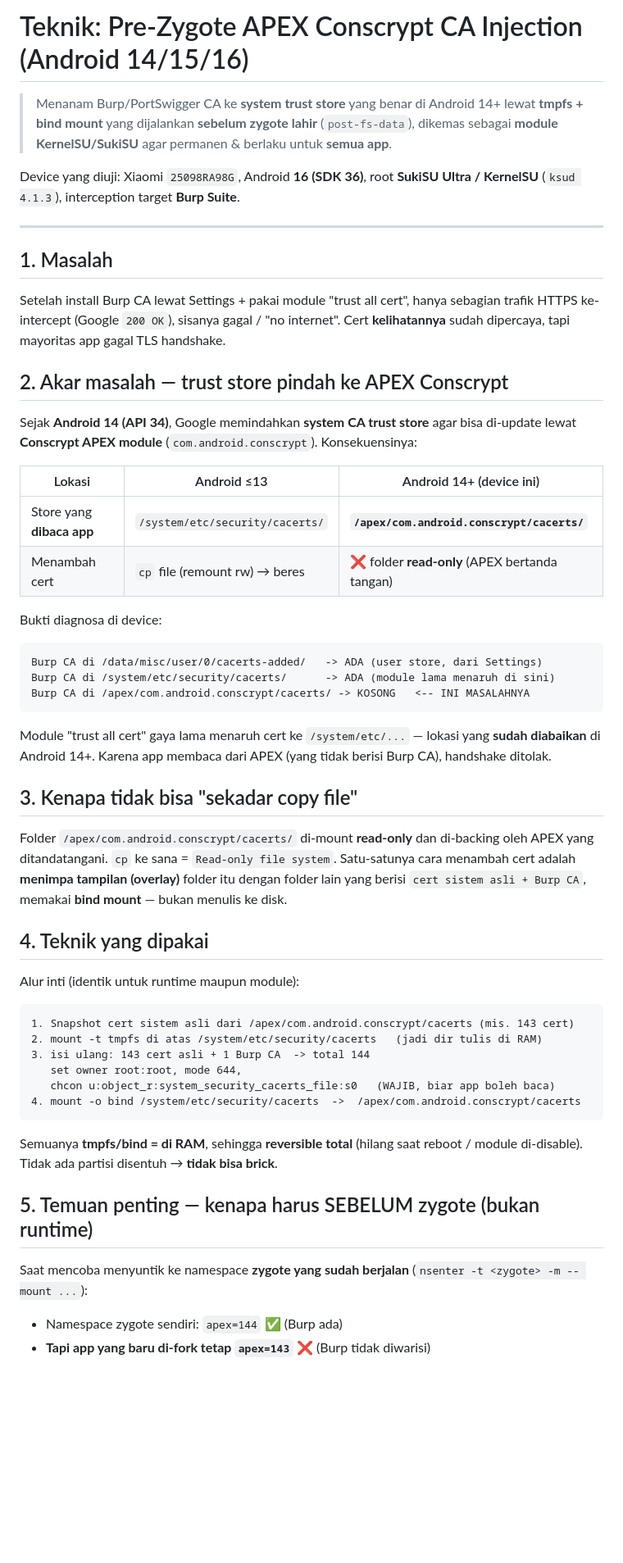
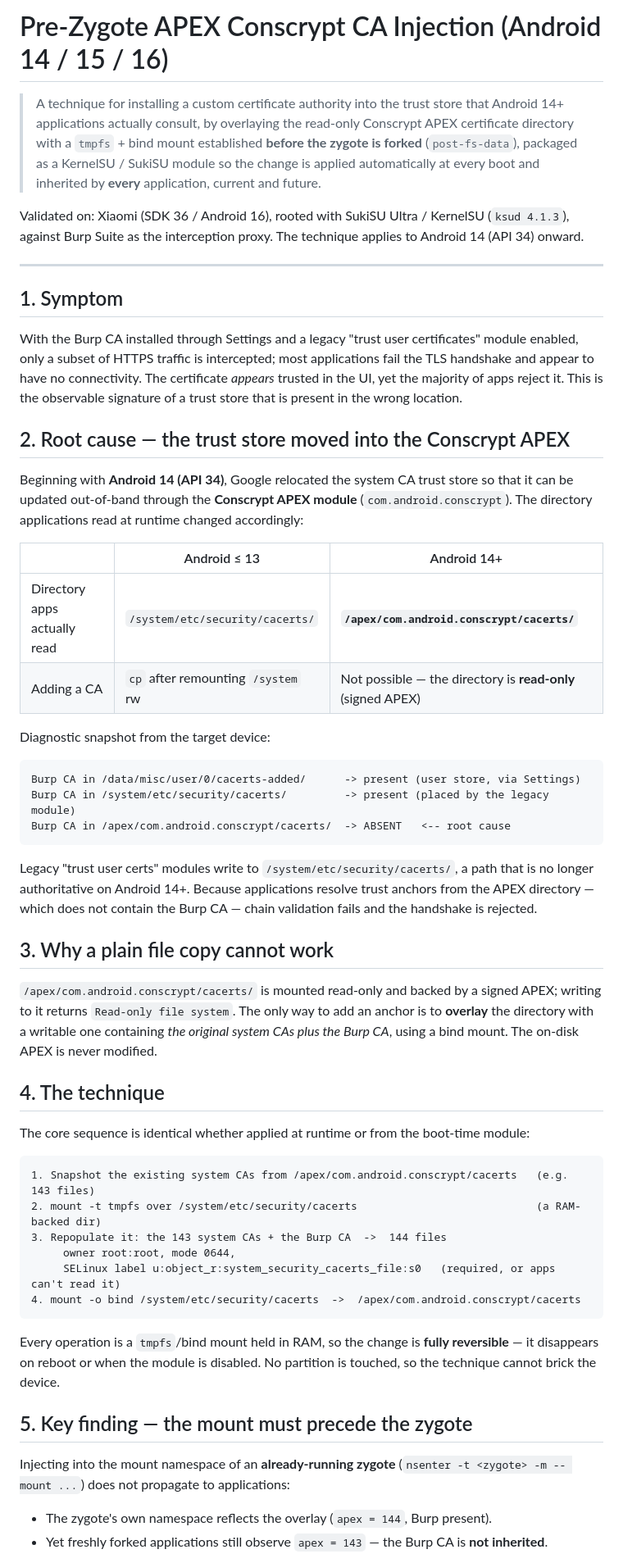
Before and after one commit to VxUwU/Burp-CA-into-APEX-Android-14, a Markdown page: docs/Android14+_APEX_Conscrypt_CA_Injection.md, the part around one of its changes. Shown at 82% size. GitHub-like rendering; blank space fills up the shorter version.

````diff
--- a/docs/Android14+_APEX_Conscrypt_CA_Injection.md
+++ b/docs/Android14+_APEX_Conscrypt_CA_Injection.md
@@ -1,59 +1,75 @@
-# Teknik: Pre-Zygote APEX Conscrypt CA Injection (Android 14/15/16)
+# Pre-Zygote APEX Conscrypt CA Injection (Android 14 / 15 / 16)
 
-> Menanam Burp/PortSwigger CA ke **system trust store** yang benar di Android 14+
-> lewat **tmpfs + bind mount** yang dijalankan **sebelum zygote lahir** (`post-fs-data`),
-> dikemas sebagai **module KernelSU/SukiSU** agar permanen & berlaku untuk **semua app**.
+> A technique for installing a custom certificate authority into the trust store that Android 14+
+> applications actually consult, by overlaying the read-only Conscrypt APEX certificate directory
+> with a `tmpfs` + bind mount established **before the zygote is forked** (`post-fs-data`), packaged
+> as a KernelSU / SukiSU module so the change is applied automatically at every boot and inherited
+> by **every** application, current and future.
 
-Device yang diuji: Xiaomi `25098RA98G`, Android **16 (SDK 36)**, root **SukiSU Ultra / KernelSU** (`ksud 4.1.3`), interception target **Burp Suite**.
+Validated on: Xiaomi (SDK 36 / Android 16), rooted with SukiSU Ultra / KernelSU (`ksud 4.1.3`),
+against Burp Suite as the interception proxy. The technique applies to Android 14 (API 34) onward.
 
 ---
 
-## 1. Masalah
+## 1. Symptom
 
-Setelah install Burp CA lewat Settings + pakai module "trust all cert", hanya sebagian trafik HTTPS ke-intercept (Google `200 OK`), sisanya gagal / "no internet". Cert **kelihatannya** sudah dipercaya, tapi mayoritas app gagal TLS handshake.
+With the Burp CA installed through Settings and a legacy "trust user certificates" module enabled,
+only a subset of HTTPS traffic is intercepted; most applications fail the TLS handshake and appear
+to have no connectivity. The certificate *appears* trusted in the UI, yet the majority of apps
+reject it. This is the observable signature of a trust store that is present in the wrong location.
 
-## 2. Akar masalah — trust store pindah ke APEX Conscrypt
+## 2. Root cause — the trust store moved into the Conscrypt APEX
 
-Sejak **Android 14 (API 34)**, Google memindahkan **system CA trust store** agar bisa di-update lewat **Conscrypt APEX module** (`com.android.conscrypt`). Konsekuensinya:
+Beginning with **Android 14 (API 34)**, Google relocated the system CA trust store so that it can be
+updated out-of-band through the **Conscrypt APEX module** (`com.android.conscrypt`). The directory
+applications read at runtime changed accordingly:
 
-| Lokasi | Android ≤13 | Android 14+ (device ini) |
+| | Android ≤ 13 | Android 14+ |
 |---|---|---|
-| Store yang **dibaca app** | `/system/etc/security/cacerts/` | **`/apex/com.android.conscrypt/cacerts/`** |
-| Menambah cert | `cp` file (remount rw) → beres | ❌ folder **read-only** (APEX bertanda tangan) |
+| Directory apps actually read | `/system/etc/security/cacerts/` | **`/apex/com.android.conscrypt/cacerts/`** |
+| Adding a CA | `cp` after remounting `/system` rw | Not possible — the directory is **read-only** (signed APEX) |
 
-Bukti diagnosa di device:
+Diagnostic snapshot from the target device:
 
 ```
-Burp CA di /data/misc/user/0/cacerts-added/   -> ADA (user store, dari Settings)
-Burp CA di /system/etc/security/cacerts/      -> ADA (module lama menaruh di sini)
-Burp CA di /apex/com.android.conscrypt/cacerts/ -> KOSONG   <-- INI MASALAHNYA
+Burp CA in /data/misc/user/0/cacerts-added/      -> present (user store, via Settings)
+Burp CA in /system/etc/security/cacerts/         -> present (placed by the legacy module)
+Burp CA in /apex/com.android.conscrypt/cacerts/  -> ABSENT   <-- root cause
 ```
 
-Module "trust all cert" gaya lama menaruh cert ke `/system/etc/...` — lokasi yang **sudah diabaikan** di Android 14+. Karena app membaca dari APEX (yang tidak berisi Burp CA), handshake ditolak.
+Legacy "trust user certs" modules write to `/system/etc/security/cacerts/`, a path that is no longer
+authoritative on Android 14+. Because applications resolve trust anchors from the APEX directory —
+which does not contain the Burp CA — chain validation fails and the handshake is rejected.
 
-## 3. Kenapa tidak bisa "sekadar copy file"
+## 3. Why a plain file copy cannot work
 
-Folder `/apex/com.android.conscrypt/cacerts/` di-mount **read-only** dan di-backing oleh APEX yang ditandatangani. `cp` ke sana = `Read-only file system`. Satu-satunya cara menambah cert adalah **menimpa tampilan (overlay)** folder itu dengan folder lain yang berisi `cert sistem asli + Burp CA`, memakai **bind mount** — bukan menulis ke disk.
+`/apex/com.android.conscrypt/cacerts/` is mounted read-only and backed by a signed APEX; writing to
+it returns `Read-only file system`. The only way to add an anchor is to **overlay** the directory
+with a writable one containing *the original system CAs plus the Burp CA*, using a bind mount. The
+on-disk APEX is never modified.
 
-## 4. Teknik yang dipakai
+## 4. The technique
 
-Alur inti (identik untuk runtime maupun module):
+The core sequence is identical whether applied at runtime or from the boot-time module:
 
 ```
-1. Snapshot cert sistem asli dari /apex/com.android.conscrypt/cacerts (mis. 143 cert)
-2. mount -t tmpfs di atas /system/etc/security/cacerts   (jadi dir tulis di RAM)
-3. isi ulang: 143 cert asli + 1 Burp CA  -> total 144
-   set owner root:root, mode 644,
-   chcon u:object_r:system_security_cacerts_file:s0   (WAJIB, biar app boleh baca)
+1. Snapshot the existing system CAs from /apex/com.android.conscrypt/cacerts   (e.g. 143 files)
+2. mount -t tmpfs over /system/etc/security/cacerts                            (a RAM-backed dir)
+3. Repopulate it: the 143 system CAs + the Burp CA  ->  144 files
+     owner root:root, mode 0644,
+     SELinux label u:object_r:system_security_cacerts_file:s0   (required, or apps can't read it)
 4. mount -o bind /system/etc/security/cacerts  ->  /apex/com.android.conscrypt/cacerts
 ```
 
-Semuanya **tmpfs/bind = di RAM**, sehingga **reversible total** (hilang saat reboot / module di-disable). Tidak ada partisi disentuh → **tidak bisa brick**.
+Every operation is a `tmpfs`/bind mount held in RAM, so the change is **fully reversible** — it
+disappears on reboot or when the module is disabled. No partition is touched, so the technique
+cannot brick the device.
 
-## 5. Temuan penting — kenapa harus SEBELUM zygote (bukan runtime)
+## 5. Key finding — the mount must precede the zygote
 
-Saat mencoba menyuntik ke namespace **zygote yang sudah berjalan** (`nsenter -t <zygote> -m -- mount ...`):
+Injecting into the mount namespace of an **already-running zygote**
+(`nsenter -t <zygote> -m -- mount ...`) does not propagate to applications:
 
-- Namespace zygote sendiri: `apex=144` ✅ (Burp ada)
-- **Tapi app yang baru di-fork tetap `apex=143`** ❌ (Burp tidak diwarisi)
+- The zygote's own namespace reflects the overlay (`apex = 144`, Burp present).
+- Yet freshly forked applications still observe `apex = 143` — the Burp CA is **not inherited**.
 
````
Also changed, not shown: other parts of docs/Android14+_APEX_Conscrypt_CA_Injection.md (+70 -37 lines), README.md (+24 -18 lines).
